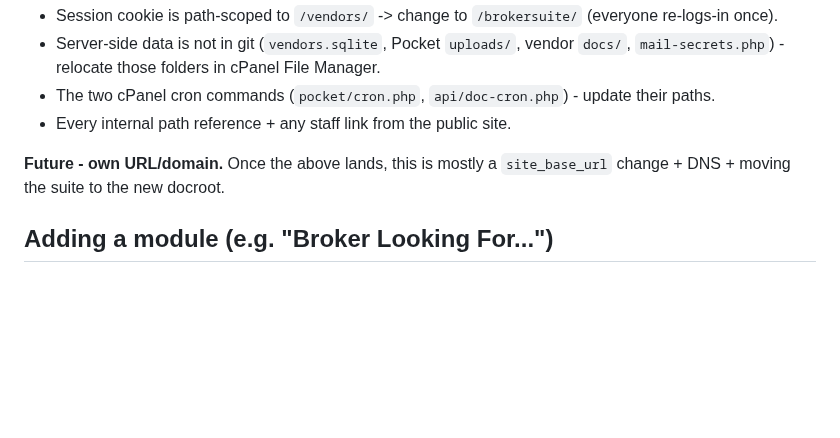
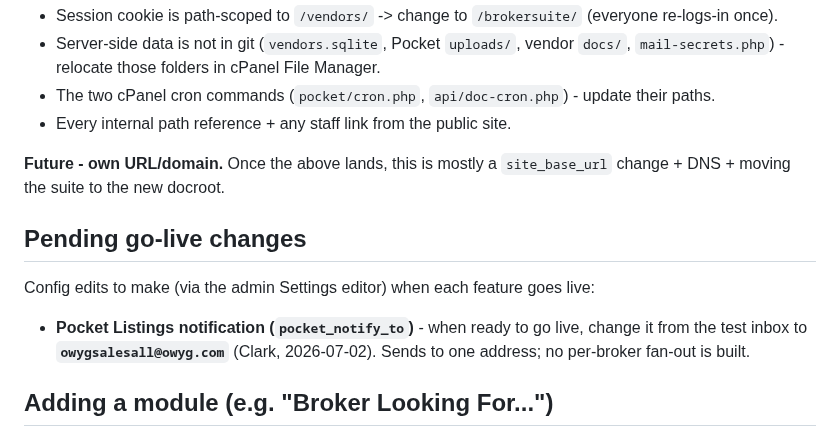
Before and after one commit to captainclarkhaley/haleyyachts-website, a Markdown page: docs/broker-suite-platform-roadmap.md, the part around the change. Rendered like a GitHub page; blank space fills up the shorter version.

Commit message:
Roadmap: record pending go-live change (pocket_notify_to -> owygsalesall@owyg.com)
Co-Authored-By: Claude Opus 4.8 <noreply@anthropic.com>

```diff
--- a/docs/broker-suite-platform-roadmap.md
+++ b/docs/broker-suite-platform-roadmap.md
@@ -69,6 +69,13 @@ ONE migration since both churn every path. Migration steps (NOT just a rename):
 **Future - own URL/domain.** Once the above lands, this is mostly a
 `site_base_url` change + DNS + moving the suite to the new docroot.
 
+## Pending go-live changes
+
+Config edits to make (via the admin Settings editor) when each feature goes live:
+- **Pocket Listings notification (`pocket_notify_to`)** - when ready to go live,
+  change it from the test inbox to **`owygsalesall@owyg.com`** (Clark, 2026-07-02).
+  Sends to one address; no per-broker fan-out is built.
+
 ## Adding a module (e.g. "Broker Looking For...")
 
 Copy the module skeleton (page, js, css, api, help, help-img, own uploads if
```
